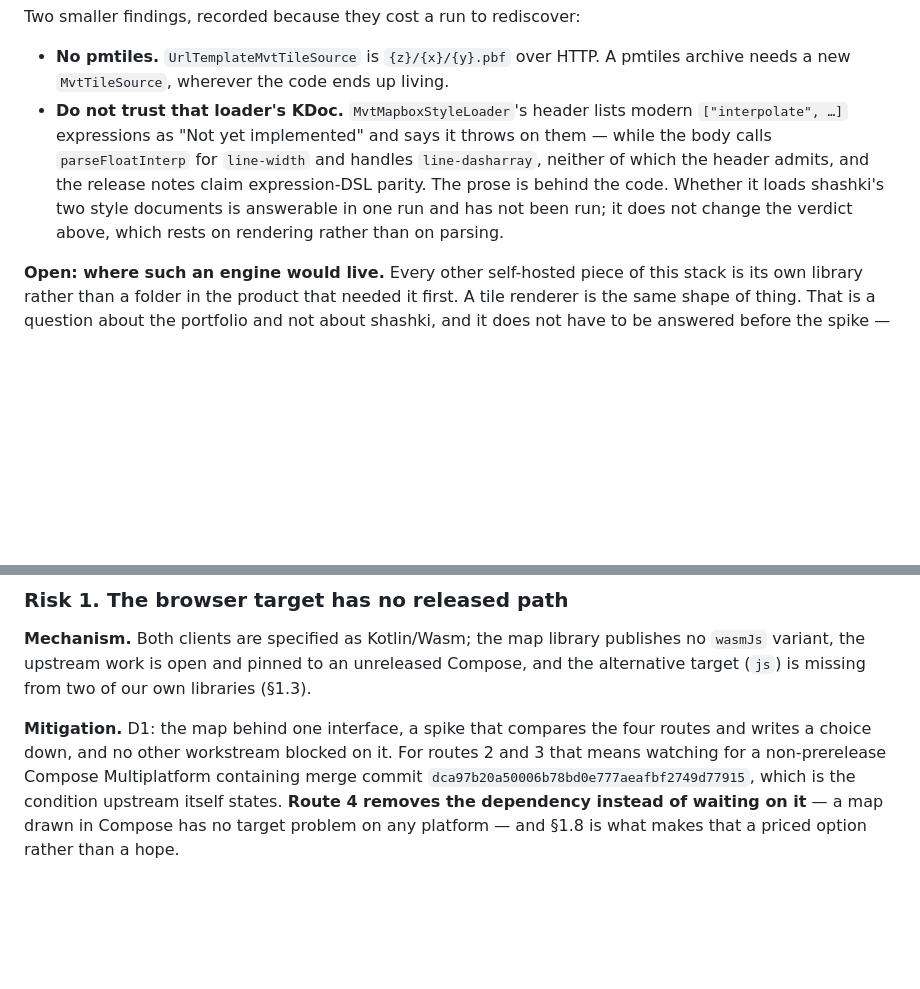
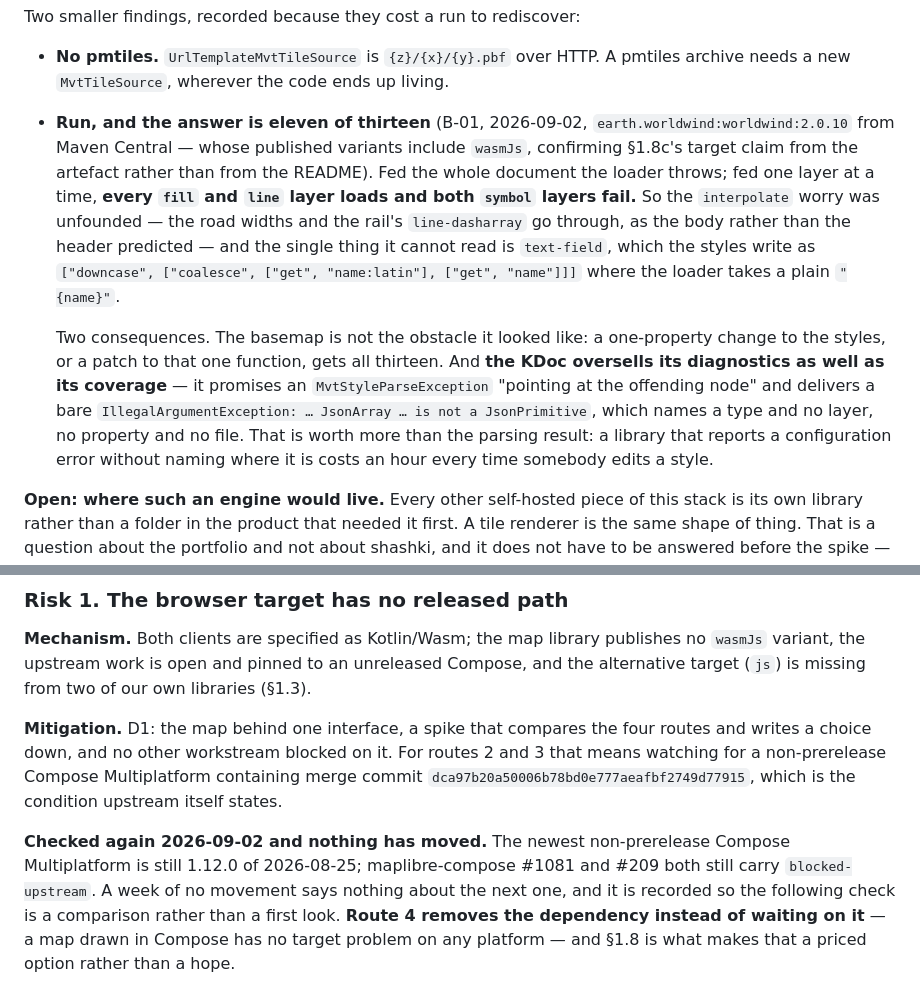
Before and after one commit to youndie/shashki, a Markdown page: docs/research/research-architecture.md, 2 parts joined by grey strips. Drawn GitHub-style; blank space fills up the shorter version.

```diff
--- a/docs/research/research-architecture.md
+++ b/docs/research/research-architecture.md
@@ -611,12 +611,22 @@ Two smaller findings, recorded because they cost a run to rediscover:
 
 * **No pmtiles.** `UrlTemplateMvtTileSource` is `{z}/{x}/{y}.pbf` over HTTP. A pmtiles archive needs
   a new `MvtTileSource`, wherever the code ends up living.
-* **Do not trust that loader's KDoc.** `MvtMapboxStyleLoader`'s header lists modern
-  `["interpolate", …]` expressions as "Not yet implemented" and says it throws on them — while the
-  body calls `parseFloatInterp` for `line-width` and handles `line-dasharray`, neither of which the
-  header admits, and the release notes claim expression-DSL parity. The prose is behind the code.
-  Whether it loads shashki's two style documents is answerable in one run and has not been run; it
-  does not change the verdict above, which rests on rendering rather than on parsing.
+* **Run, and the answer is eleven of thirteen** (B-01, 2026-09-02, `earth.worldwind:worldwind:2.0.10`
+  from Maven Central — whose published variants include `wasmJs`, confirming §1.8c's target claim
+  from the artefact rather than from the README). Fed the whole document the loader throws; fed one
+  layer at a time, **every `fill` and `line` layer loads and both `symbol` layers fail.** So the
+  `interpolate` worry was unfounded — the road widths and the rail's `line-dasharray` go through, as
+  the body rather than the header predicted — and the single thing it cannot read is `text-field`,
+  which the styles write as `["downcase", ["coalesce", ["get", "name:latin"], ["get", "name"]]]`
+  where the loader takes a plain `"{name}"`.
+
+  Two consequences. The basemap is not the obstacle it looked like: a one-property change to the
+  styles, or a patch to that one function, gets all thirteen. And **the KDoc oversells its
+  diagnostics as well as its coverage** — it promises an `MvtStyleParseException` "pointing at the
+  offending node" and delivers a bare `IllegalArgumentException: … JsonArray … is not a
+  JsonPrimitive`, which names a type and no layer, no property and no file. That is worth more than
+  the parsing result: a library that reports a configuration error without naming where it is costs
+  an hour every time somebody edits a style.
 
 **Open: where such an engine would live.** Every other self-hosted piece of this stack is its own
 library rather than a folder in the product that needed it first. A tile renderer is the same shape
@@ -817,6 +827,11 @@ variant, the upstream work is open and pinned to an unreleased Compose, and the
 choice down, and no other workstream blocked on it. For routes 2 and 3 that means watching for a
 non-prerelease Compose Multiplatform containing merge commit
 `dca97b20a50006b78bd0e777aeafbf2749d77915`, which is the condition upstream itself states.
+
+**Checked again 2026-09-02 and nothing has moved.** The newest non-prerelease Compose Multiplatform
+is still 1.12.0 of 2026-08-25; maplibre-compose #1081 and #209 both still carry `blocked-upstream`.
+A week of no movement says nothing about the next one, and it is recorded so the following check is
+a comparison rather than a first look.
 **Route 4 removes the dependency instead of waiting on it** — a map drawn in Compose has no target
 problem on any platform — and §1.8 is what makes that a priced option rather than a hope.
 
```
Also changed, not shown: backlog.md (+1 -1 lines), docs/backlog/B-01-decide-the-browser-route.md (+25 -3 lines).
